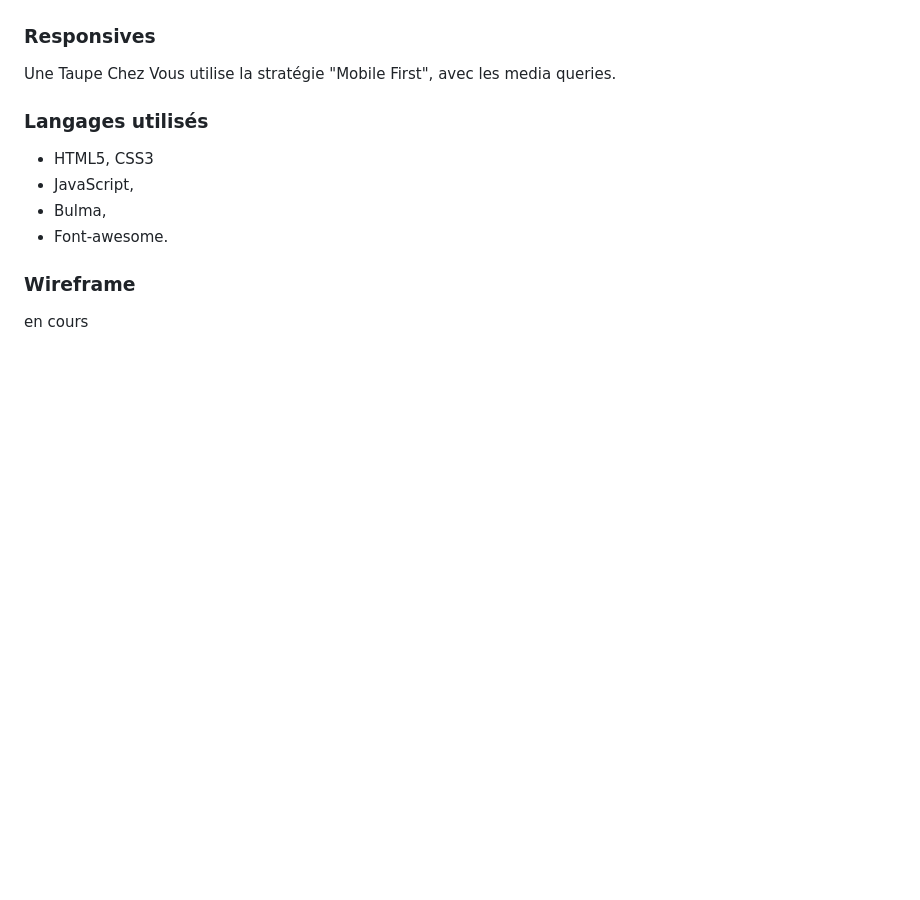
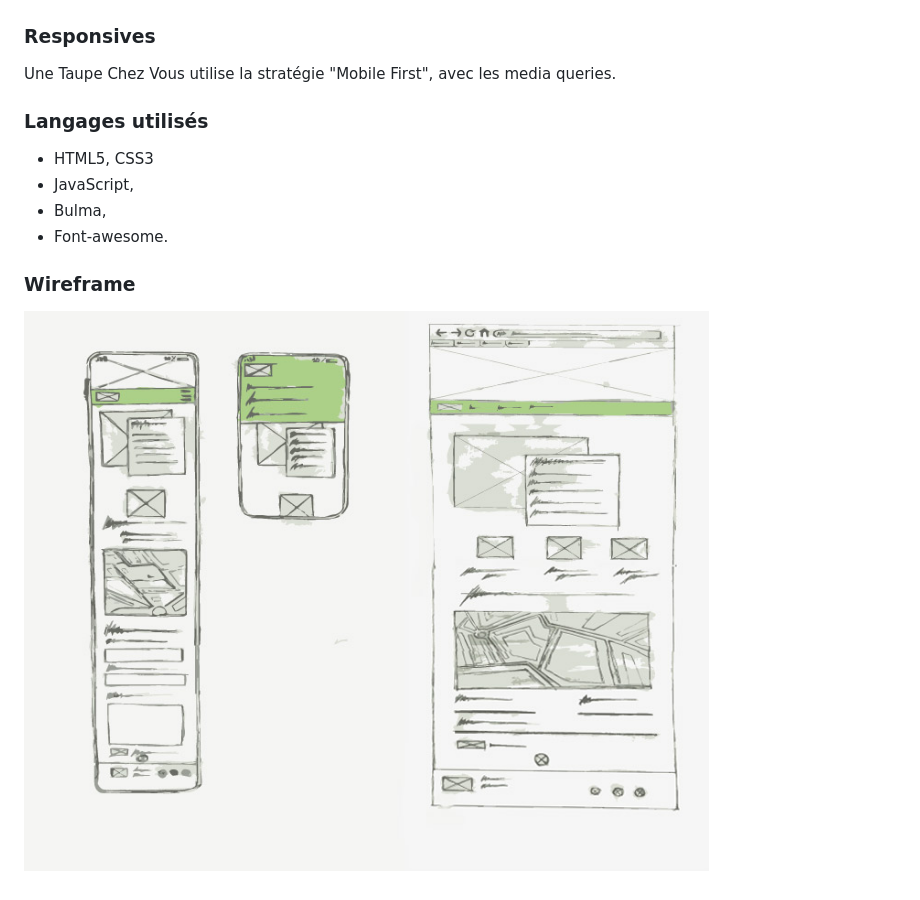
Before and after one commit to MaximeTheneau/UneTaupeChezVous, a Markdown page: README.md, the part around the change. GitHub-like rendering; pictures changed too: docs/images/wireframe.jpg (added); blank space fills up the shorter version.

Commit message:
Wireframe readme

```diff
--- a/README.md
+++ b/README.md
@@ -18,4 +18,4 @@ Une Taupe Chez Vous utilise la stratégie "Mobile First", avec les media queries
 
 ### Wireframe
 
-en cours
+![Wireframe Une Taupe Chez Vous](/docs/images/wireframe.jpg "Wireframe Une Taupe Chez Vous")
```
Also changed, not shown: 1 other file.
